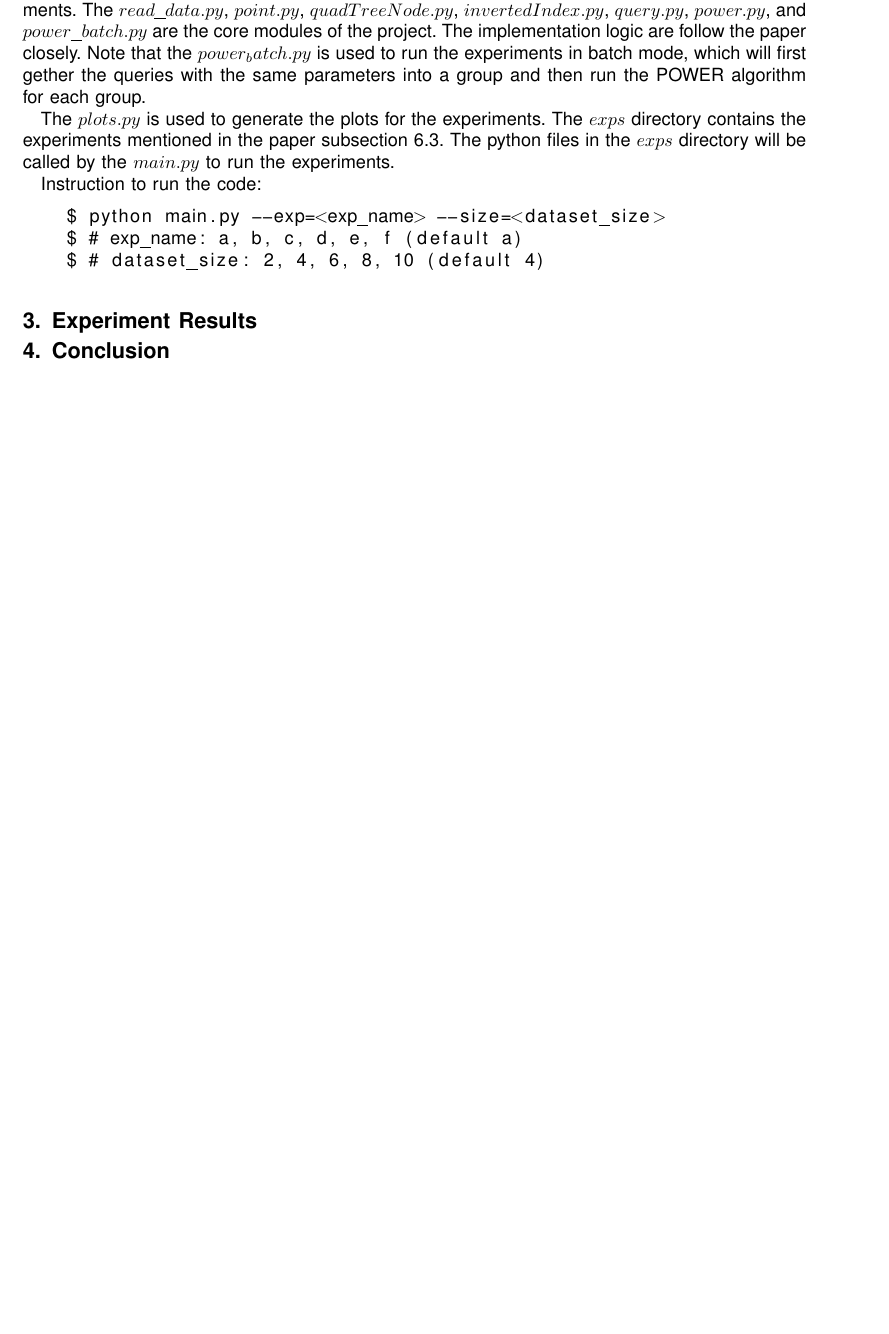
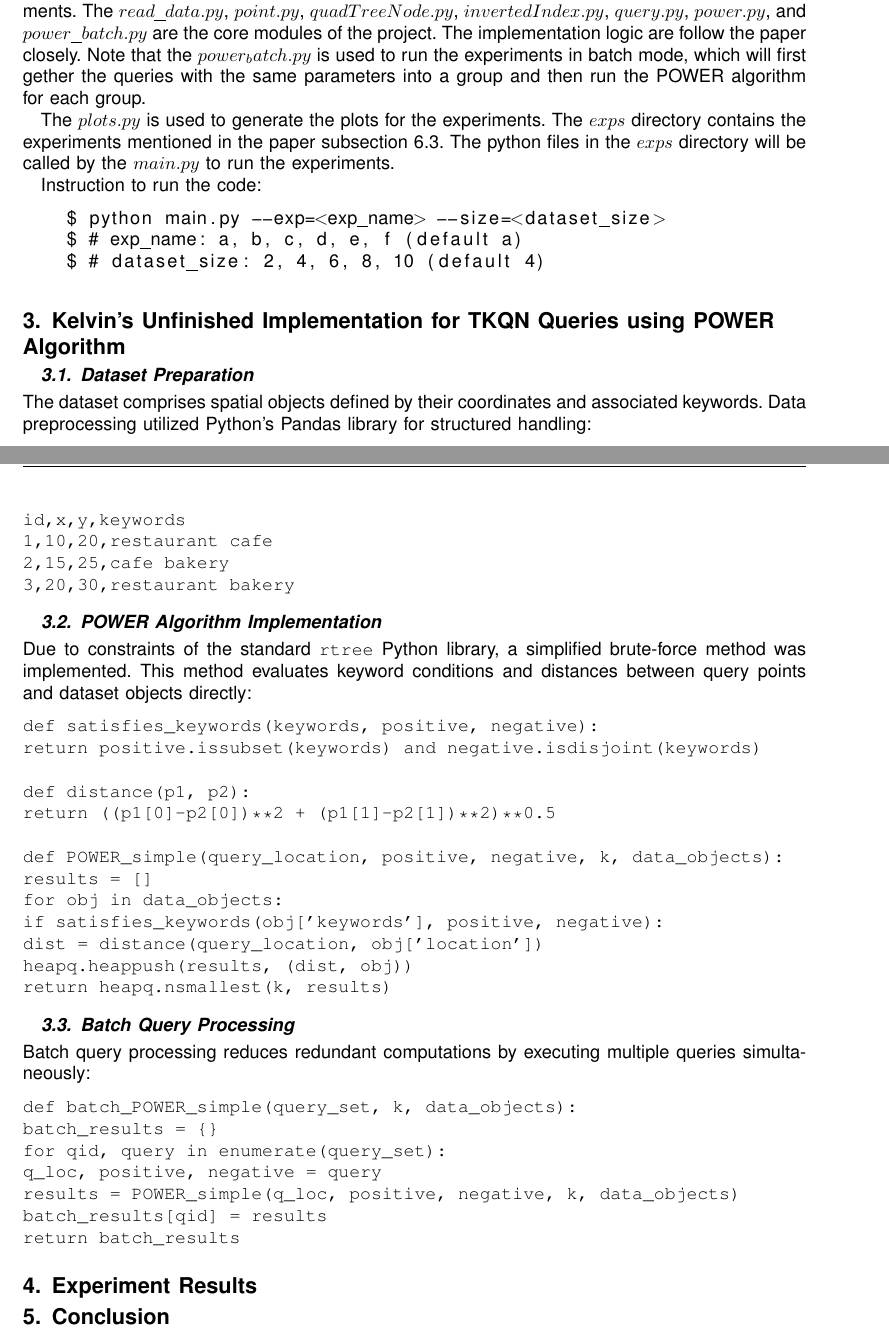
Before and after one commit to Rock3Yu/CS225_SpatialComputation_U-ASK_Group_Project, a LaTeX paper (report/report.tex): part of page 3 of 4 before the commit and two parts of pages 3 and 4 of 5 after it, the two joined at a grey line, cut so that both start at the same text, the shorter picture padded with empty space. Compiled offline with pdfLaTeX.

Commit message:
Kelvin update part 3 and contribution

```diff
--- a/report/report.tex
+++ b/report/report.tex
@@ -141,6 +141,51 @@ Instruction to run the code:
     $ # dataset_size: 2, 4, 6, 8, 10 (default 4)
 \end{lstlisting}
 
+\section{Kelvin's Unfinished Implementation for TKQN Queries using POWER Algorithm}
+
+\subsection{Dataset Preparation}
+The dataset comprises spatial objects defined by their coordinates  and associated keywords. Data preprocessing utilized Python's Pandas library for structured handling:
+
+\begin{verbatim}
+id,x,y,keywords
+1,10,20,restaurant cafe
+2,15,25,cafe bakery
+3,20,30,restaurant bakery
+\end{verbatim}
+
+\subsection{POWER Algorithm Implementation}
+Due to constraints of the standard \texttt{rtree} Python library, a simplified brute-force method was implemented. This method evaluates keyword conditions and distances between query points and dataset objects directly:
+
+\begin{verbatim}
+def satisfies_keywords(keywords, positive, negative):
+return positive.issubset(keywords) and negative.isdisjoint(keywords)
+
+def distance(p1, p2):
+return ((p1[0]-p2[0])**2 + (p1[1]-p2[1])**2)**0.5
+
+def POWER_simple(query_location, positive, negative, k, data_objects):
+results = []
+for obj in data_objects:
+if satisfies_keywords(obj['keywords'], positive, negative):
+dist = distance(query_location, obj['location'])
+heapq.heappush(results, (dist, obj))
+return heapq.nsmallest(k, results)
+\end{verbatim}
+
+\subsection{Batch Query Processing}
+Batch query processing reduces redundant computations by executing multiple queries simultaneously:
+
+\begin{verbatim}
+def batch_POWER_simple(query_set, k, data_objects):
+batch_results = {}
+for qid, query in enumerate(query_set):
+q_loc, positive, negative = query
+results = POWER_simple(q_loc, positive, negative, k, data_objects)
+batch_results[qid] = results
+return batch_results
+\end{verbatim}
+
+
 \section{Experiment Results}
 
 
```
Also changed, not shown: report/report.tex (4 more changed lines).
